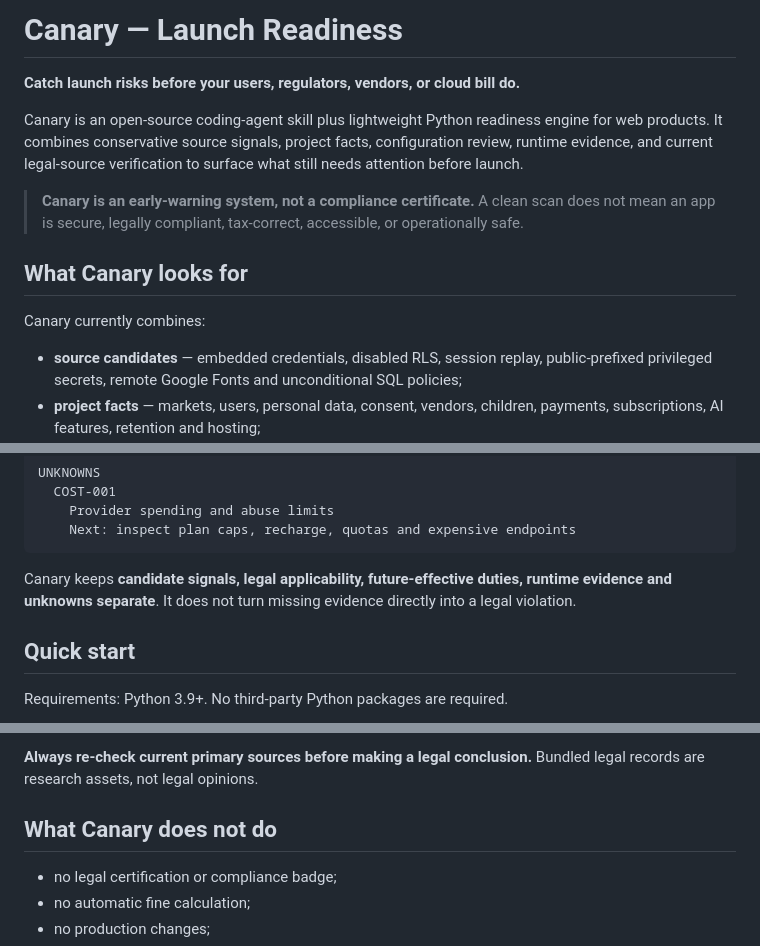
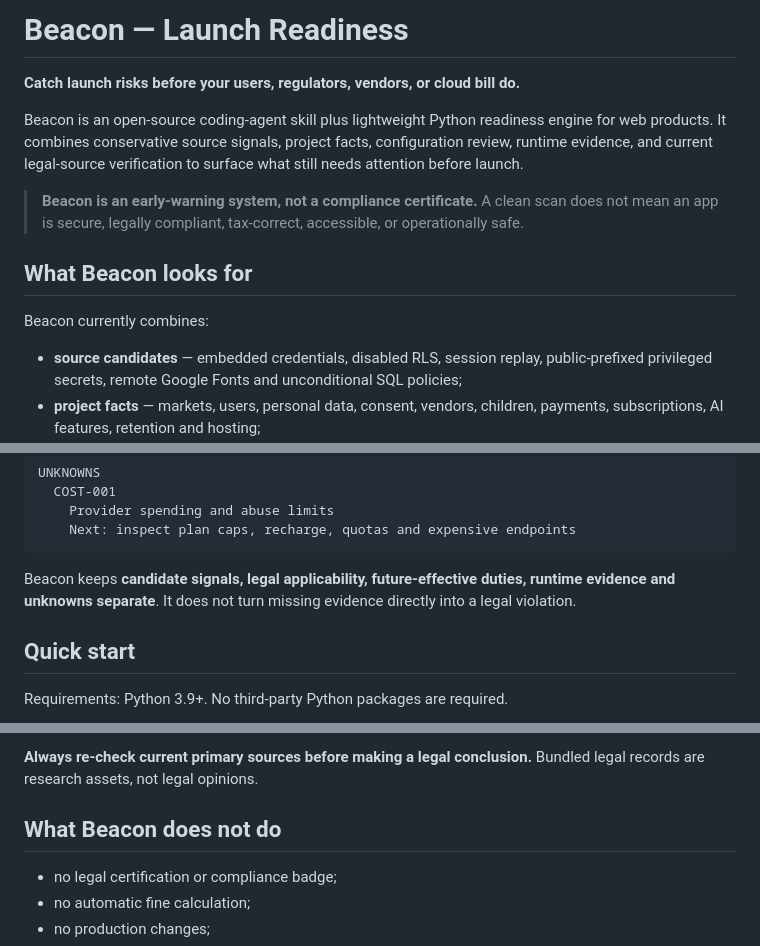
Before and after one commit to dhruvmagnate1122/beacon, a Markdown page: README.md, 3 parts joined by grey strips. Rendered like a GitHub page.

Commit message:
Rebrand project from Canary to Beacon

````diff
--- a/README.md
+++ b/README.md
@@ -1,14 +1,14 @@
-# Canary — Launch Readiness
+# Beacon — Launch Readiness
 
 **Catch launch risks before your users, regulators, vendors, or cloud bill do.**
 
-Canary is an open-source coding-agent skill plus lightweight Python readiness engine for web products. It combines conservative source signals, project facts, configuration review, runtime evidence, and current legal-source verification to surface what still needs attention before launch.
+Beacon is an open-source coding-agent skill plus lightweight Python readiness engine for web products. It combines conservative source signals, project facts, configuration review, runtime evidence, and current legal-source verification to surface what still needs attention before launch.
 
-> **Canary is an early-warning system, not a compliance certificate.** A clean scan does not mean an app is secure, legally compliant, tax-correct, accessible, or operationally safe.
+> **Beacon is an early-warning system, not a compliance certificate.** A clean scan does not mean an app is secure, legally compliant, tax-correct, accessible, or operationally safe.
 
-## What Canary looks for
+## What Beacon looks for
 
-Canary currently combines:
+Beacon currently combines:
 
 - **source candidates** — embedded credentials, disabled RLS, session replay, public-prefixed privileged secrets, remote Google Fonts and unconditional SQL policies;
 - **project facts** — markets, users, personal data, consent, vendors, children, payments, subscriptions, AI features, retention and hosting;
@@ -39,7 +39,7 @@ UNKNOWNS
     Next: inspect plan caps, recharge, quotas and expensive endpoints
 ```
 
-Canary keeps **candidate signals, legal applicability, future-effective duties, runtime evidence and unknowns separate**. It does not turn missing evidence directly into a legal violation.
+Beacon keeps **candidate signals, legal applicability, future-effective duties, runtime evidence and unknowns separate**. It does not turn missing evidence directly into a legal violation.
 
 ## Quick start
 
@@ -89,7 +89,7 @@ The pack is researched as of **30 September 2026** against the DPDP Act 2023, fi
 
 **Always re-check current primary sources before making a legal conclusion.** Bundled legal records are research assets, not legal opinions.
 
-## What Canary does not do
+## What Beacon does not do
 
 - no legal certification or compliance badge;
 - no automatic fine calculation;
````
Also changed, not shown: other parts of README.md (+2 -2 lines).
